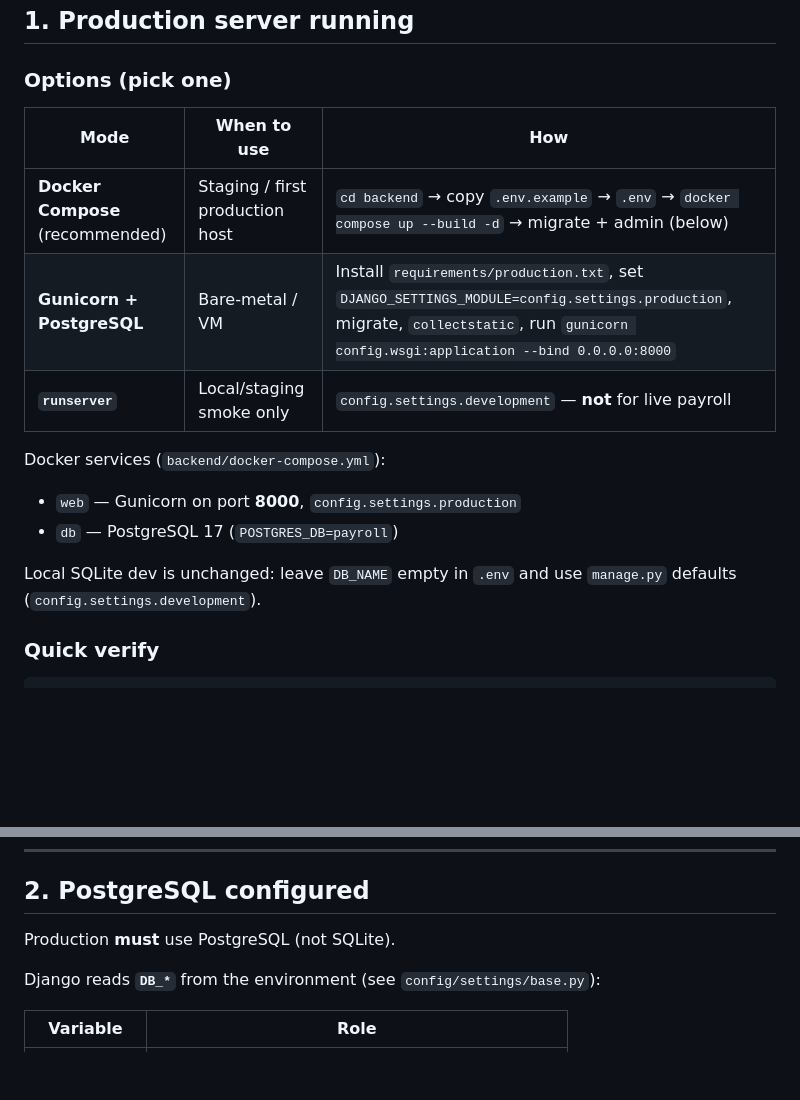
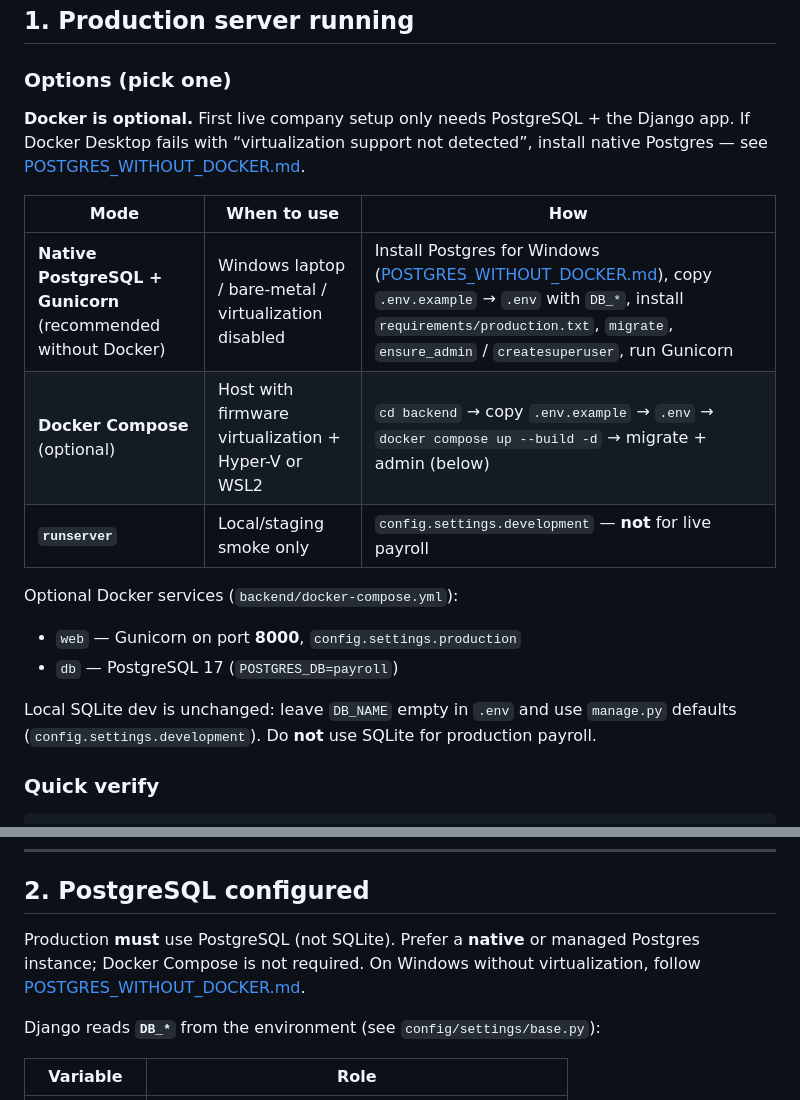
Before and after one commit to prudhvikrishna90nyp/PAS-Payroll-Automation-System, a Markdown page: docs/PRODUCTION_GO_LIVE.md, 2 parts joined by grey strips. Rendered like a GitHub page; blank space fills up the shorter version.

```diff
--- a/docs/PRODUCTION_GO_LIVE.md
+++ b/docs/PRODUCTION_GO_LIVE.md
@@ -31,18 +31,20 @@ Related:
 
 ### Options (pick one)
 
+**Docker is optional.** First live company setup only needs PostgreSQL + the Django app. If Docker Desktop fails with “virtualization support not detected”, install native Postgres — see [POSTGRES_WITHOUT_DOCKER.md](POSTGRES_WITHOUT_DOCKER.md).
+
 | Mode | When to use | How |
 |------|-------------|-----|
-| **Docker Compose** (recommended) | Staging / first production host | `cd backend` → copy `.env.example` → `.env` → `docker compose up --build -d` → migrate + admin (below) |
-| **Gunicorn + PostgreSQL** | Bare-metal / VM | Install `requirements/production.txt`, set `DJANGO_SETTINGS_MODULE=config.settings.production`, migrate, `collectstatic`, run `gunicorn config.wsgi:application --bind 0.0.0.0:8000` |
+| **Native PostgreSQL + Gunicorn** (recommended without Docker) | Windows laptop / bare-metal / virtualization disabled | Install Postgres for Windows ([POSTGRES_WITHOUT_DOCKER.md](POSTGRES_WITHOUT_DOCKER.md)), copy `.env.example` → `.env` with `DB_*`, install `requirements/production.txt`, `migrate`, `ensure_admin` / `createsuperuser`, run Gunicorn |
+| **Docker Compose** (optional) | Host with firmware virtualization + Hyper-V or WSL2 | `cd backend` → copy `.env.example` → `.env` → `docker compose up --build -d` → migrate + admin (below) |
 | **`runserver`** | Local/staging smoke only | `config.settings.development` — **not** for live payroll |
 
-Docker services (`backend/docker-compose.yml`):
+Optional Docker services (`backend/docker-compose.yml`):
 
 - `web` — Gunicorn on port **8000**, `config.settings.production`
 - `db` — PostgreSQL 17 (`POSTGRES_DB=payroll`)
 
-Local SQLite dev is unchanged: leave `DB_NAME` empty in `.env` and use `manage.py` defaults (`config.settings.development`).
+Local SQLite dev is unchanged: leave `DB_NAME` empty in `.env` and use `manage.py` defaults (`config.settings.development`). Do **not** use SQLite for production payroll.
 
 ### Quick verify
 
@@ -61,7 +63,7 @@ python manage.py check
 
 ## 2. PostgreSQL configured
 
-Production **must** use PostgreSQL (not SQLite).
+Production **must** use PostgreSQL (not SQLite). Prefer a **native** or managed Postgres instance; Docker Compose is not required. On Windows without virtualization, follow [POSTGRES_WITHOUT_DOCKER.md](POSTGRES_WITHOUT_DOCKER.md).
 
 Django reads **`DB_*`** from the environment (see `config/settings/base.py`):
 
```
Also changed, not shown: docs/DEPLOYMENT_CHECKLIST.md (+1 -0 lines), docs/POSTGRES_WITHOUT_DOCKER.md (added, +182 -0 lines).
